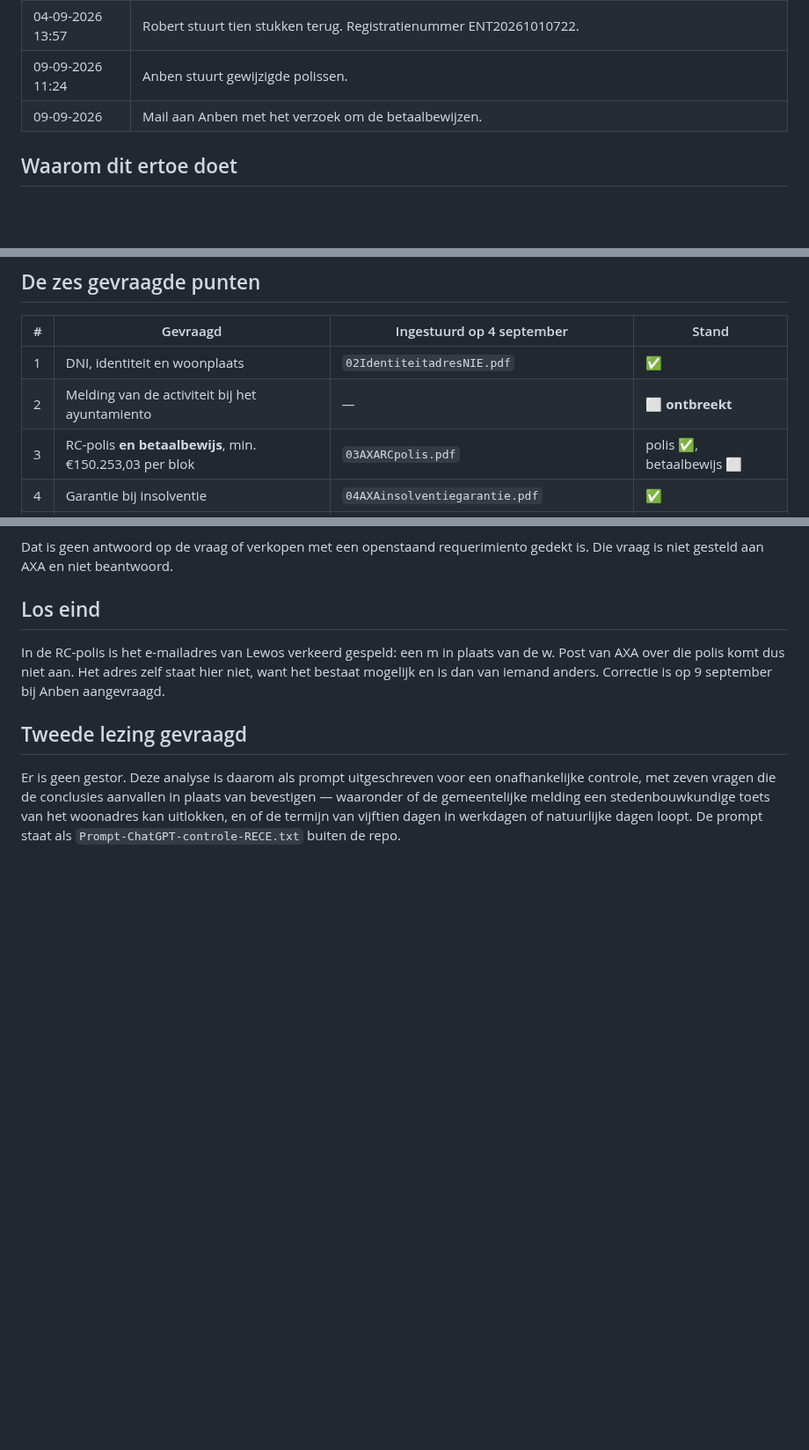
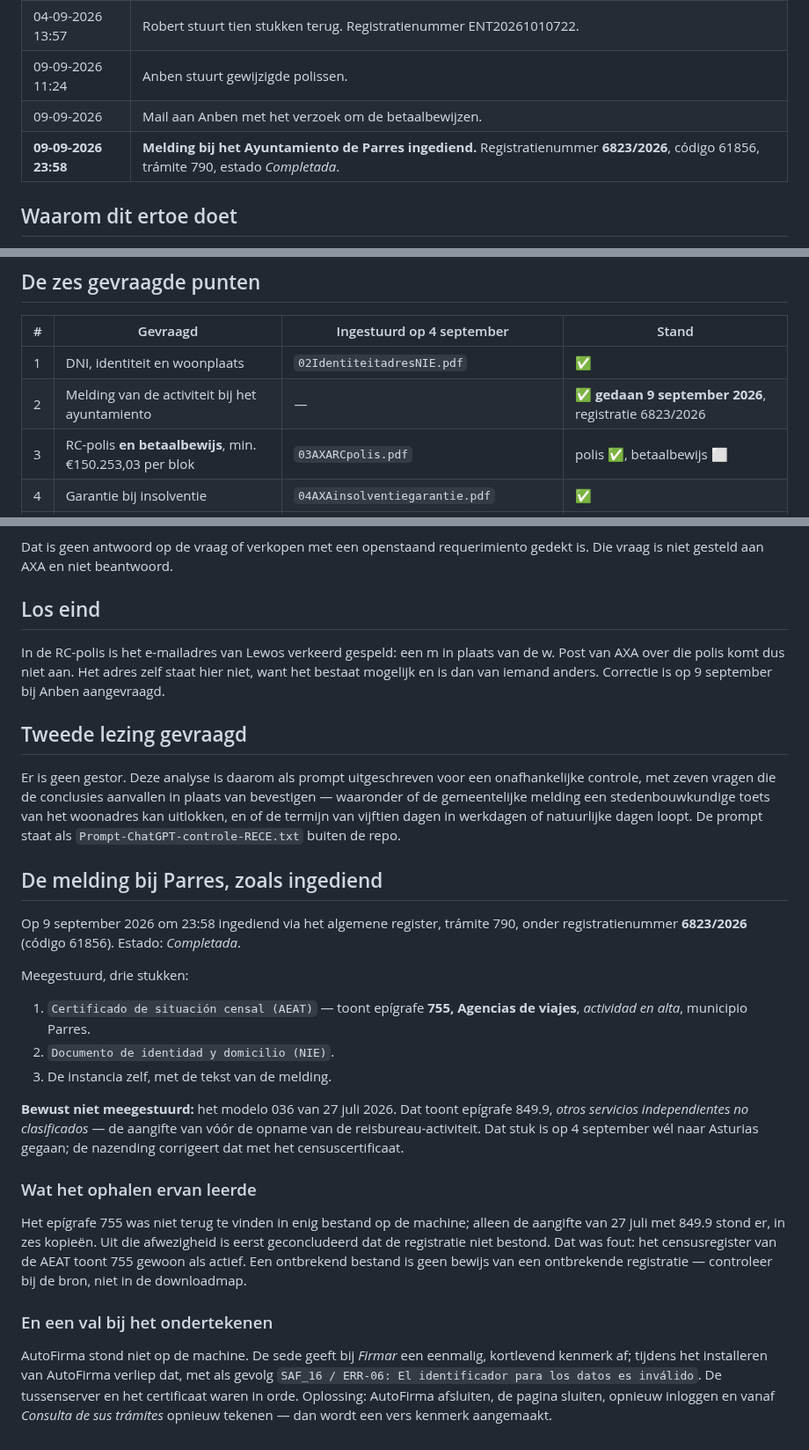
Before and after one commit to lewosGittyhub/lewos-website, a Markdown page: operations/rece-2026-35500.md, 3 parts joined by grey strips. Shown at 88% size. Rendered like a GitHub page; blank space fills up the shorter version.

Commit message:
Leg de melding bij Parres vast
Op 9 september 2026 om 23:58 ingediend via het algemene register van het
Ayuntamiento de Parres, trámite 790, registratienummer 6823/2026. Daarmee is
punt 2 van het requerimiento gedekt: Asturias vraagt bewijs van de melding,
en dat bewijs is er nu.

Meegestuurd zijn het censuscertificaat van de AEAT met epígrafe 755 als
actieve activiteit, het identiteitsdocument, en de instancia zelf. Het modelo
036 van 27 juli is bewust weggelaten: dat toont nog 849.9.

Twee dingen die het opleverde staan er ook in. Dat epígrafe 755 nergens als
bestand op de machine stond terwijl het in het censusregister gewoon actief
is -- een ontbrekend bestand is geen bewijs van een ontbrekende registratie.
En dat het ondertekenkenmerk van de sede verloopt terwijl je AutoFirma staat
te installeren, met de foutmelding en de uitweg erbij.

Co-Authored-By: Claude Opus 5 <noreply@anthropic.com>

```diff
--- a/operations/rece-2026-35500.md
+++ b/operations/rece-2026-35500.md
@@ -16,6 +16,7 @@ stukken zelf, niet hier. Zie `CLAUDE.md`.
 | 04-09-2026 13:57 | Robert stuurt tien stukken terug. Registratienummer ENT20261010722. |
 | 09-09-2026 11:24 | Anben stuurt gewijzigde polissen. |
 | 09-09-2026 | Mail aan Anben met het verzoek om de betaalbewijzen. |
+| **09-09-2026 23:58** | **Melding bij het Ayuntamiento de Parres ingediend.** Registratienummer **6823/2026**, código 61856, trámite 790, estado *Completada*. |
 
 ## Waarom dit ertoe doet
 
@@ -37,7 +38,7 @@ werkdagen gaat is niet nagetrokken; ga uit van de korte lezing.
 | # | Gevraagd | Ingestuurd op 4 september | Stand |
 | --- | --- | --- | --- |
 | 1 | DNI, identiteit en woonplaats | `02IdentiteitadresNIE.pdf` | ✅ |
-| 2 | Melding van de activiteit bij het ayuntamiento | — | ⬜ **ontbreekt** |
+| 2 | Melding van de activiteit bij het ayuntamiento | — | ✅ **gedaan 9 september 2026**, registratie 6823/2026 |
 | 3 | RC-polis **en betaalbewijs**, min. €150.253,03 per blok | `03AXARCpolis.pdf` | polis ✅, betaalbewijs ⬜ |
 | 4 | Garantie bij insolventie | `04AXAinsolventiegarantie.pdf` | ✅ |
 | 5 | Handelsnaam lewos | `05OEPMhandelsnaamLEWOS.pdf` | ✅ |
@@ -113,3 +114,36 @@ controle, met zeven vragen die de conclusies aanvallen in plaats van bevestigen
 of de gemeentelijke melding een stedenbouwkundige toets van het woonadres kan uitlokken, en
 of de termijn van vijftien dagen in werkdagen of natuurlijke dagen loopt. De prompt staat als
 `Prompt-ChatGPT-controle-RECE.txt` buiten de repo.
+
+## De melding bij Parres, zoals ingediend
+
+Op 9 september 2026 om 23:58 ingediend via het algemene register, trámite 790, onder
+registratienummer **6823/2026** (código 61856). Estado: *Completada*.
+
+Meegestuurd, drie stukken:
+
+1. `Certificado de situación censal (AEAT)` — toont epígrafe **755, Agencias de viajes**,
+   *actividad en alta*, municipio Parres.
+2. `Documento de identidad y domicilio (NIE)`.
+3. De instancia zelf, met de tekst van de melding.
+
+**Bewust niet meegestuurd:** het modelo 036 van 27 juli 2026. Dat toont epígrafe 849.9,
+*otros servicios independientes no clasificados* — de aangifte van vóór de opname van de
+reisbureau-activiteit. Dat stuk is op 4 september wél naar Asturias gegaan; de nazending
+corrigeert dat met het censuscertificaat.
+
+### Wat het ophalen ervan leerde
+
+Het epígrafe 755 was niet terug te vinden in enig bestand op de machine; alleen de aangifte
+van 27 juli met 849.9 stond er, in zes kopieën. Uit die afwezigheid is eerst geconcludeerd dat
+de registratie niet bestond. Dat was fout: het censusregister van de AEAT toont 755 gewoon als
+actief. Een ontbrekend bestand is geen bewijs van een ontbrekende registratie — controleer bij
+de bron, niet in de downloadmap.
+
+### En een val bij het ondertekenen
+
+AutoFirma stond niet op de machine. De sede geeft bij *Firmar* een eenmalig, kortlevend
+kenmerk af; tijdens het installeren van AutoFirma verliep dat, met als gevolg
+`SAF_16 / ERR-06: El identificador para los datos es inválido`. De tussenserver en het
+certificaat waren in orde. Oplossing: AutoFirma afsluiten, de pagina sluiten, opnieuw inloggen
+en vanaf *Consulta de sus trámites* opnieuw tekenen — dan wordt een vers kenmerk aangemaakt.
```
